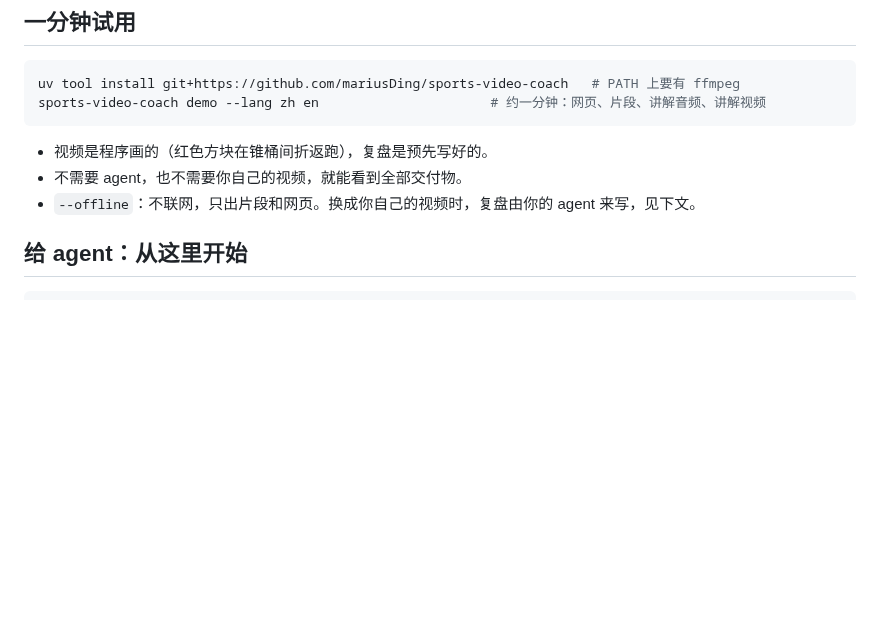
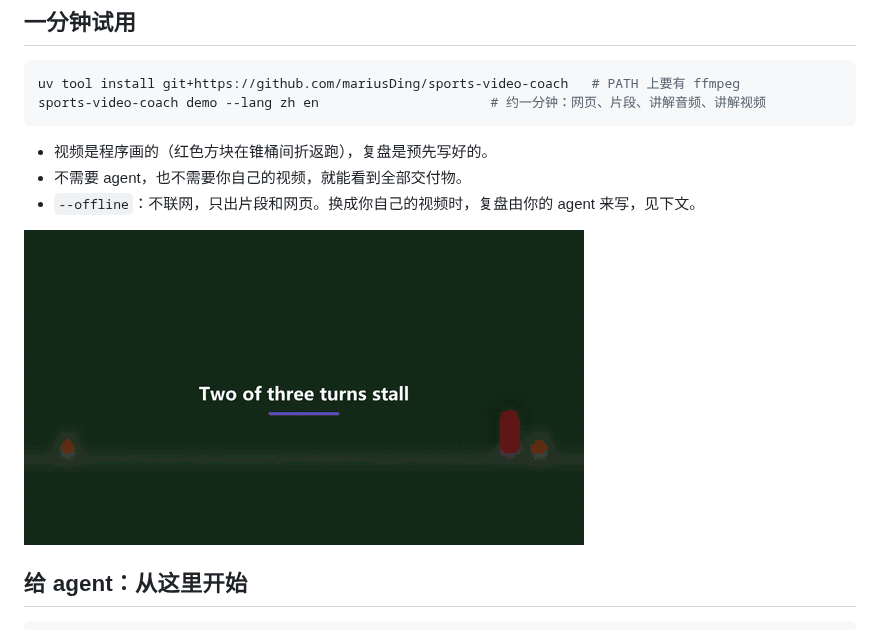
Before and after one commit to mariusCNN/sports-video-coach, a Markdown page: README.zh.md, the part around the change. Rendered like a GitHub page; pictures changed too: docs/images/demo-film.gif (added); blank space fills up the shorter version.

```diff
--- a/README.zh.md
+++ b/README.zh.md
@@ -28,6 +28,8 @@ sports-video-coach demo --lang zh en                      # 约一分钟：网
 - 视频是程序画的（红色方块在锥桶间折返跑），复盘是预先写好的。
 - 不需要 agent，也不需要你自己的视频，就能看到全部交付物。
 - `--offline`：不联网，只出片段和网页。换成你自己的视频时，复盘由你的 agent 来写，见下文。
+
+![demo 生成的讲解视频：方块停住的地方画面暂停、圈出来，字幕说明原因](docs/images/demo-film.gif)
 
 ## 给 agent：从这里开始
 
```
Also changed, not shown: CHANGELOG.md (+9 -0 lines), README.md (+2 -0 lines), 4 other files.
